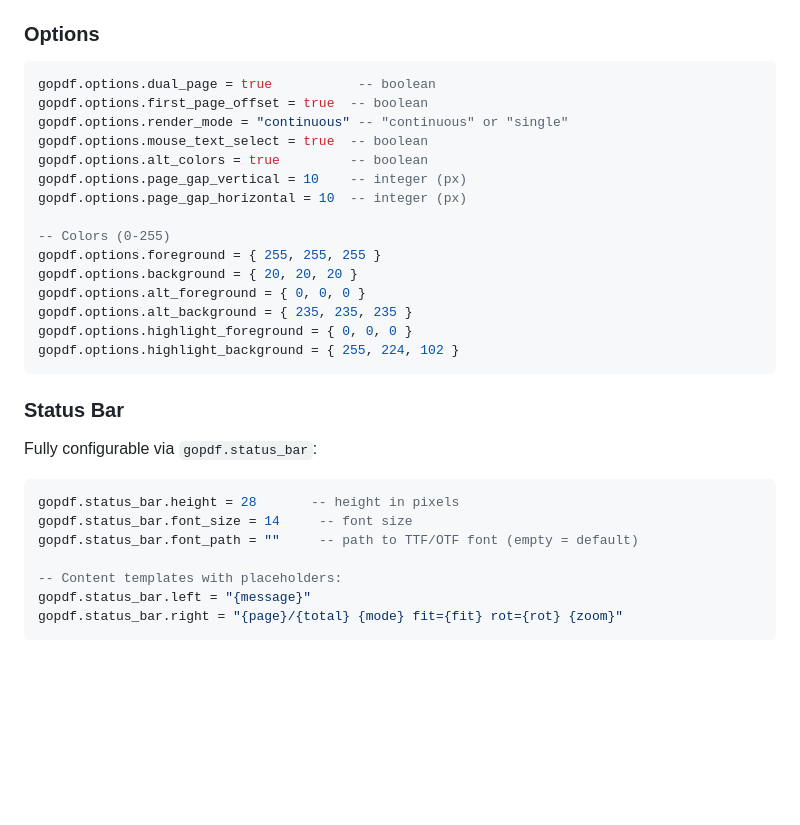
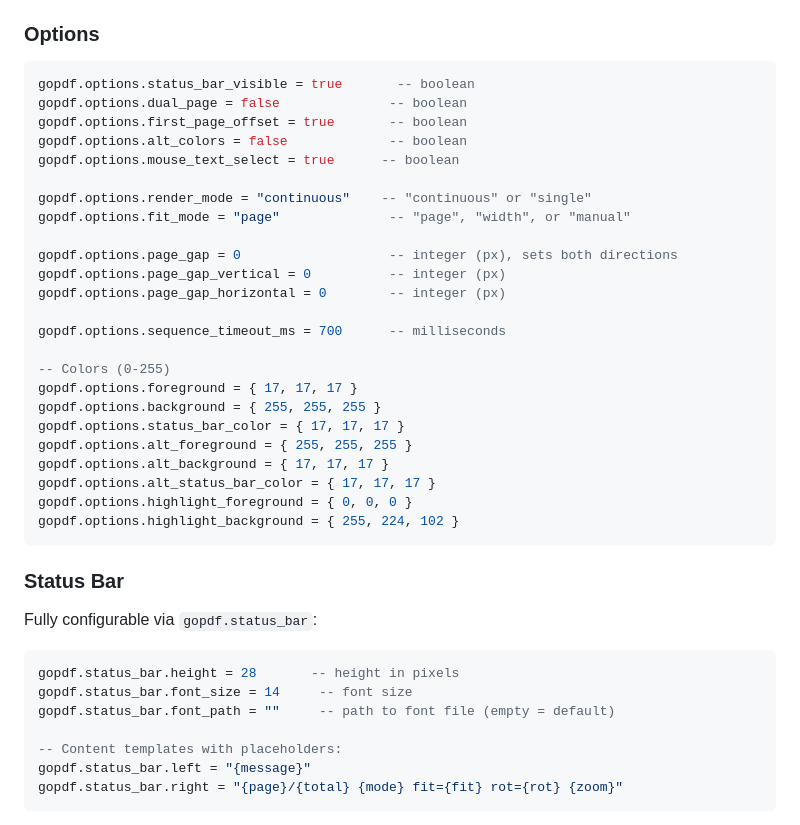
Before and after one commit to Aethar01/gopdf, a Markdown page: README.md, the part around the change. Drawn GitHub-style; blank space fills up the shorter version.

````diff
--- a/README.md
+++ b/README.md
@@ -38,19 +38,28 @@ Start from [`config.lua.example`](./config.lua.example).
 ### Options
 
 ```lua
-gopdf.options.dual_page = true           -- boolean
-gopdf.options.first_page_offset = true  -- boolean
-gopdf.options.render_mode = "continuous" -- "continuous" or "single"
-gopdf.options.mouse_text_select = true  -- boolean
-gopdf.options.alt_colors = true         -- boolean
-gopdf.options.page_gap_vertical = 10    -- integer (px)
-gopdf.options.page_gap_horizontal = 10  -- integer (px)
+gopdf.options.status_bar_visible = true       -- boolean
+gopdf.options.dual_page = false              -- boolean
+gopdf.options.first_page_offset = true       -- boolean
+gopdf.options.alt_colors = false             -- boolean
+gopdf.options.mouse_text_select = true      -- boolean
+
+gopdf.options.render_mode = "continuous"    -- "continuous" or "single"
+gopdf.options.fit_mode = "page"              -- "page", "width", or "manual"
+
+gopdf.options.page_gap = 0                   -- integer (px), sets both directions
+gopdf.options.page_gap_vertical = 0          -- integer (px)
+gopdf.options.page_gap_horizontal = 0        -- integer (px)
+
+gopdf.options.sequence_timeout_ms = 700      -- milliseconds
 
 -- Colors (0-255)
-gopdf.options.foreground = { 255, 255, 255 }
-gopdf.options.background = { 20, 20, 20 }
-gopdf.options.alt_foreground = { 0, 0, 0 }
-gopdf.options.alt_background = { 235, 235, 235 }
+gopdf.options.foreground = { 17, 17, 17 }
+gopdf.options.background = { 255, 255, 255 }
+gopdf.options.status_bar_color = { 17, 17, 17 }
+gopdf.options.alt_foreground = { 255, 255, 255 }
+gopdf.options.alt_background = { 17, 17, 17 }
+gopdf.options.alt_status_bar_color = { 17, 17, 17 }
 gopdf.options.highlight_foreground = { 0, 0, 0 }
 gopdf.options.highlight_background = { 255, 224, 102 }
 ```
@@ -62,7 +71,7 @@ Fully configurable via `gopdf.status_bar`:
 ```lua
 gopdf.status_bar.height = 28       -- height in pixels
 gopdf.status_bar.font_size = 14     -- font size
-gopdf.status_bar.font_path = ""     -- path to TTF/OTF font (empty = default)
+gopdf.status_bar.font_path = ""     -- path to font file (empty = default)
 
 -- Content templates with placeholders:
 gopdf.status_bar.left = "{message}"
````
